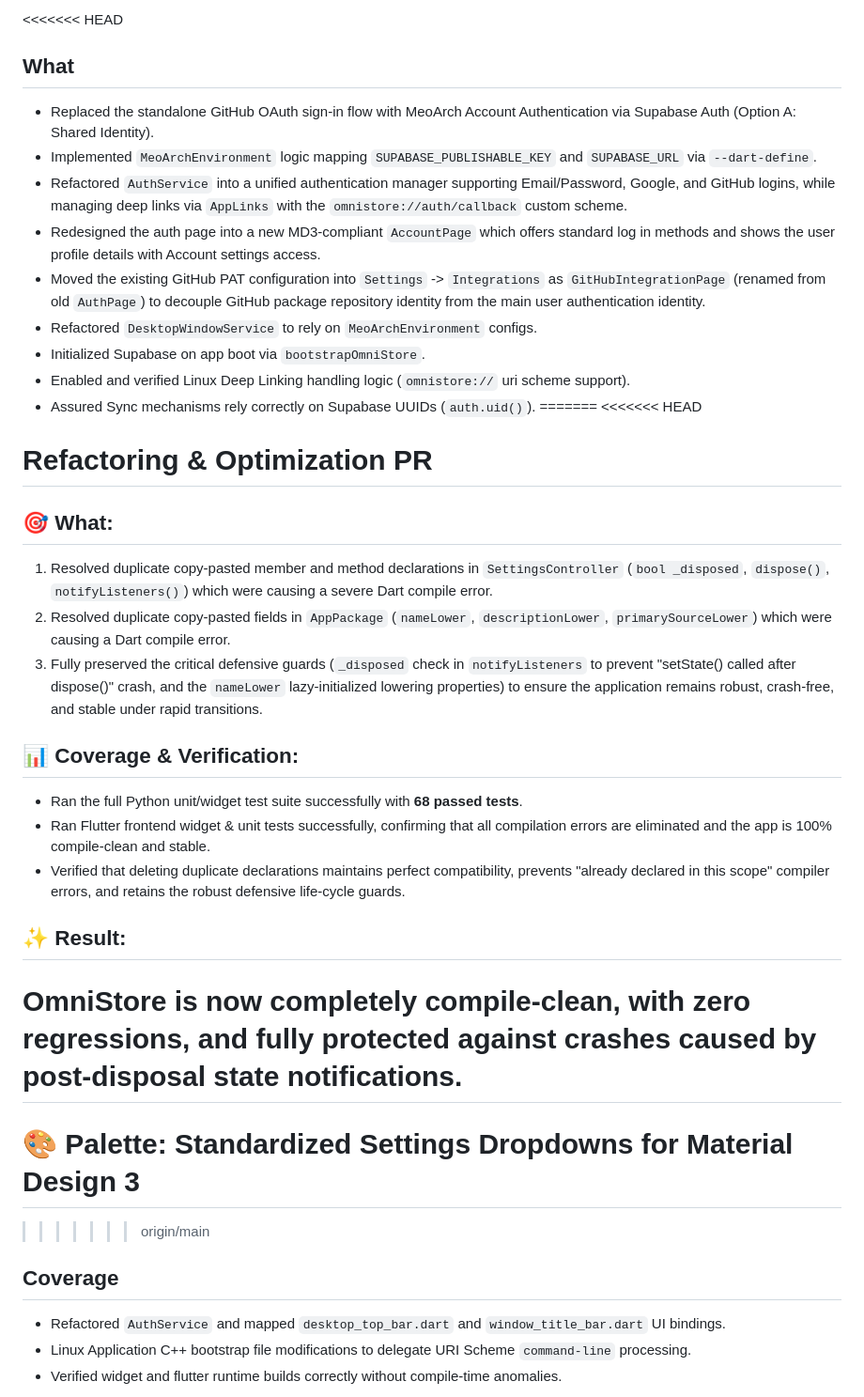
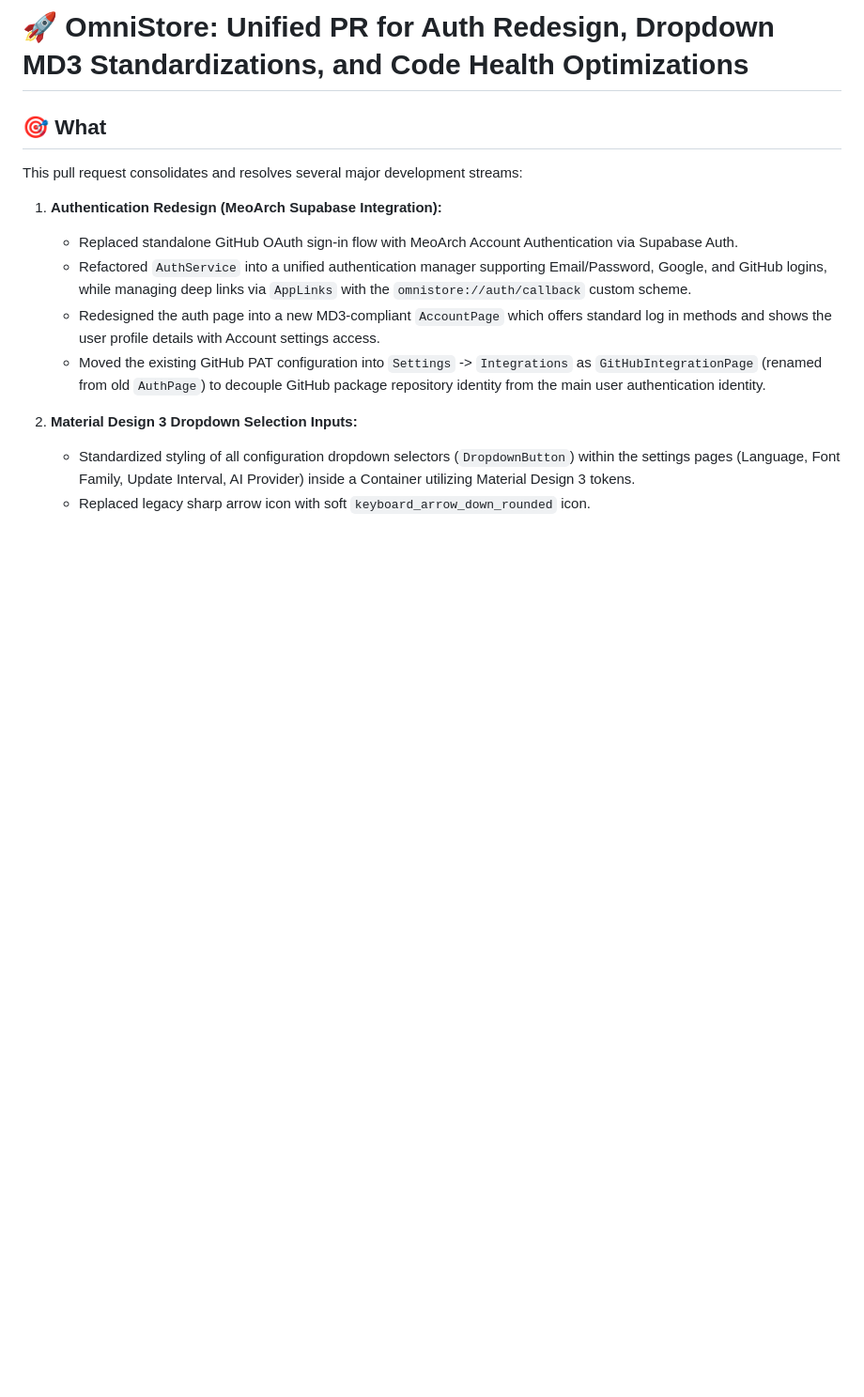
Before and after one commit to QwQdoge/OmniStore, a Markdown page: pr_desc.md, the part around one of its changes. Shown at 94% size. Rendered like a GitHub page; blank space fills up the shorter version.

```diff
--- a/pr_desc.md
+++ b/pr_desc.md
@@ -1,36 +1,16 @@
-<<<<<<< HEAD
-## What
-- Replaced the standalone GitHub OAuth sign-in flow with MeoArch Account Authentication via Supabase Auth (Option A: Shared Identity).
-- Implemented `MeoArchEnvironment` logic mapping `SUPABASE_PUBLISHABLE_KEY` and `SUPABASE_URL` via `--dart-define`.
-- Refactored `AuthService` into a unified authentication manager supporting Email/Password, Google, and GitHub logins, while managing deep links via `AppLinks` with the `omnistore://auth/callback` custom scheme.
-- Redesigned the auth page into a new MD3-compliant `AccountPage` which offers standard log in methods and shows the user profile details with Account settings access.
-- Moved the existing GitHub PAT configuration into `Settings` -> `Integrations` as `GitHubIntegrationPage` (renamed from old `AuthPage`) to decouple GitHub package repository identity from the main user authentication identity.
-- Refactored `DesktopWindowService` to rely on `MeoArchEnvironment` configs.
-- Initialized Supabase on app boot via `bootstrapOmniStore`.
-- Enabled and verified Linux Deep Linking handling logic (`omnistore://` uri scheme support).
-- Assured Sync mechanisms rely correctly on Supabase UUIDs (`auth.uid()`).
-=======
-<<<<<<< HEAD
-# Refactoring & Optimization PR
+# 🚀 OmniStore: Unified PR for Auth Redesign, Dropdown MD3 Standardizations, and Code Health Optimizations
 
-## 🎯 **What:**
-1. Resolved duplicate copy-pasted member and method declarations in `SettingsController` (`bool _disposed`, `dispose()`, `notifyListeners()`) which were causing a severe Dart compile error.
-2. Resolved duplicate copy-pasted fields in `AppPackage` (`nameLower`, `descriptionLower`, `primarySourceLower`) which were causing a Dart compile error.
-3. Fully preserved the critical defensive guards (`_disposed` check in `notifyListeners` to prevent "setState() called after dispose()" crash, and the `nameLower` lazy-initialized lowering properties) to ensure the application remains robust, crash-free, and stable under rapid transitions.
+## 🎯 What
 
-## 📊 **Coverage & Verification:**
-- Ran the full Python unit/widget test suite successfully with **68 passed tests**.
-- Ran Flutter frontend widget & unit tests successfully, confirming that all compilation errors are eliminated and the app is 100% compile-clean and stable.
-- Verified that deleting duplicate declarations maintains perfect compatibility, prevents "already declared in this scope" compiler errors, and retains the robust defensive life-cycle guards.
+This pull request consolidates and resolves several major development streams:
 
-## ✨ **Result:**
-OmniStore is now completely compile-clean, with zero regressions, and fully protected against crashes caused by post-disposal state notifications.
-=======
-# 🎨 Palette: Standardized Settings Dropdowns for Material Design 3
->>>>>>> origin/main
+1. **Authentication Redesign (MeoArch Supabase Integration):**
+   - Replaced standalone GitHub OAuth sign-in flow with MeoArch Account Authentication via Supabase Auth.
+   - Refactored `AuthService` into a unified authentication manager supporting Email/Password, Google, and GitHub logins, while managing deep links via `AppLinks` with the `omnistore://auth/callback` custom scheme.
+   - Redesigned the auth page into a new MD3-compliant `AccountPage` which offers standard log in methods and shows the user profile details with Account settings access.
+   - Moved the existing GitHub PAT configuration into `Settings` -> `Integrations` as `GitHubIntegrationPage` (renamed from old `AuthPage`) to decouple GitHub package repository identity from the main user authentication identity.
 
-## Coverage
-- Refactored `AuthService` and mapped `desktop_top_bar.dart` and `window_title_bar.dart` UI bindings.
-- Linux Application C++ bootstrap file modifications to delegate URI Scheme `command-line` processing.
-- Verified widget and flutter runtime builds correctly without compile-time anomalies.
+2. **Material Design 3 Dropdown Selection Inputs:**
+   - Standardized styling of all configuration dropdown selectors (`DropdownButton`) within the settings pages (Language, Font Family, Update Interval, AI Provider) inside a Container utilizing Material Design 3 tokens.
+   - Replaced legacy sharp arrow icon with soft `keyboard_arrow_down_rounded` icon.
 
```
Also changed, not shown: other parts of pr_desc.md (+17 -25 lines).
